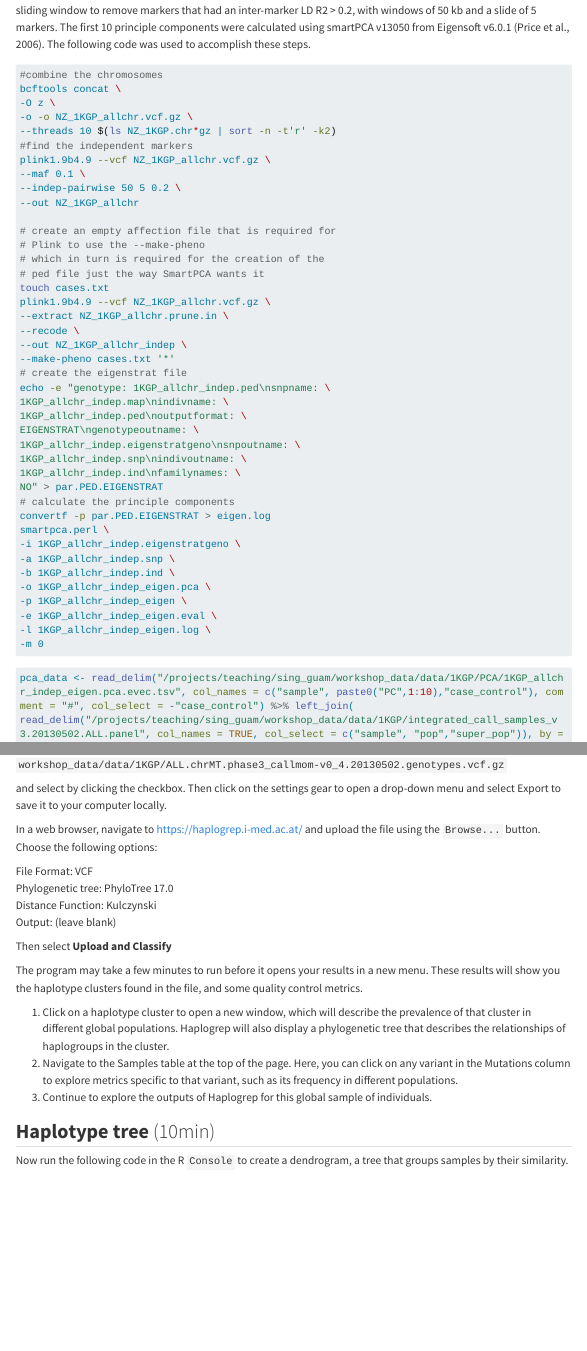
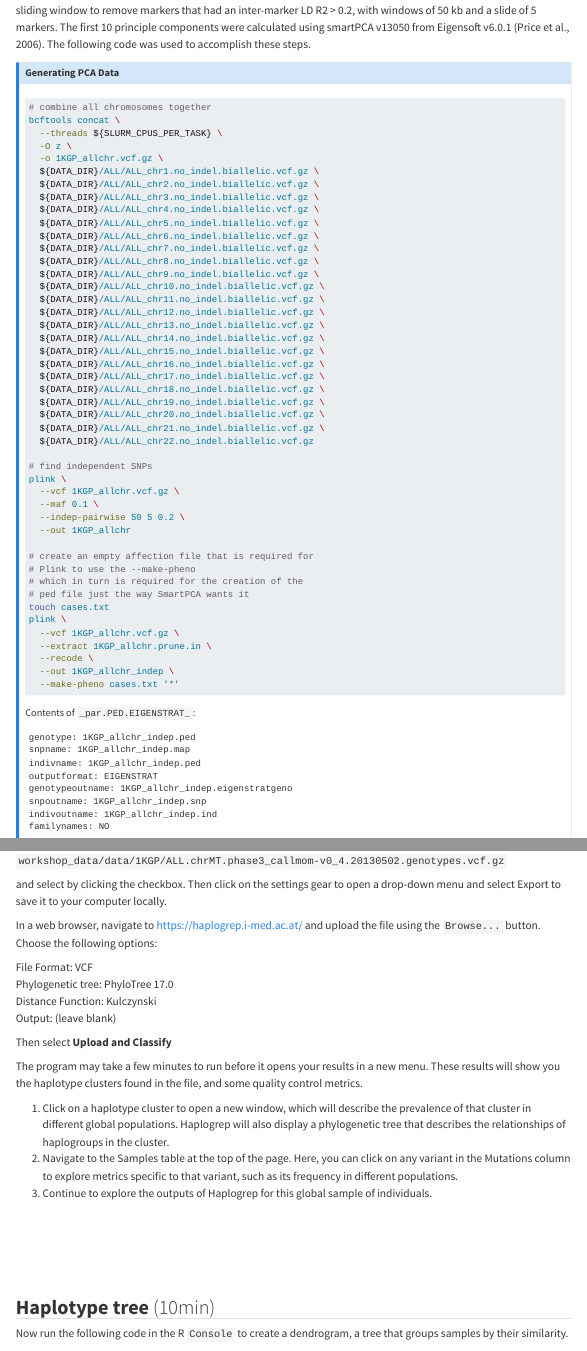
Before and after one commit to murraycadzow/sing_guam, a Quarto document (workshop_part2.qmd): the page in a window 1100 px wide, from 1200 px down before the commit and from 1300 px down after it, so that both start at the same text, and a second part further down, joined at a grey line. Rendered offline with R 4.5, knitr and Pandoc in place of Quarto, with nearby package versions; some code elsewhere in the file could not run offline; menus at the side of the page are left out; long lines of code are wrapped.

Commit message:
editing pca section and added header

````diff
--- a/workshop_part2.qmd
+++ b/workshop_part2.qmd
@@ -2,11 +2,14 @@
 title: "SING Bioinformatics Workshop - Part 2"
 format:
   html:
+    title-block-banner: true
     toc: true
     toc-depth: 3
     toc-expand: true
     embed-resources: true
     theme: litera
+    code-overflow: scroll
+    css: style.css
 ---
 
 
@@ -76,16 +79,10 @@ a sliding window to remove markers that had an inter-marker LD R2 > 0.2, with wi
 and a slide of 5 markers. The first 10 principle components were calculated using smartPCA v13050
 from Eigensoft v6.0.1 (Price et al., 2006). The following code was used to accomplish these steps.
 
+
+:::{.callout-note title="Generating PCA Data"}
 ```{bash}
 #| eval: false
 
-#combine the chromosomes
+# combine all chromosomes together
 bcftools concat \
--O z \
--o -o NZ_1KGP_allchr.vcf.gz \
---threads 10 $(ls NZ_1KGP.chr*gz | sort -n -t'r' -k2)
-#find the independent markers
-plink1.9b4.9 --vcf NZ_1KGP_allchr.vcf.gz \
---maf 0.1 \
---indep-pairwise 50 5 0.2 \
---out NZ_1KGP_allchr
@@ -95,7 +124,3 @@ plink1.9b4.9 --vcf NZ_1KGP_allchr.vcf.gz \
 # which in turn is required for the creation of the
 # ped file just the way SmartPCA wants it
 touch cases.txt
-plink1.9b4.9 --vcf NZ_1KGP_allchr.vcf.gz \
---extract NZ_1KGP_allchr.prune.in \
---recode \
---out NZ_1KGP_allchr_indep \
@@ -103,9 +126,0 @@ plink1.9b4.9 --vcf NZ_1KGP_allchr.vcf.gz \
-# create the eigenstrat file
-echo -e "genotype: 1KGP_allchr_indep.ped\nsnpname: \
-1KGP_allchr_indep.map\nindivname: \
-1KGP_allchr_indep.ped\noutputformat: \
-EIGENSTRAT\ngenotypeoutname: \
-1KGP_allchr_indep.eigenstratgeno\nsnpoutname: \
-1KGP_allchr_indep.snp\nindivoutname: \
-1KGP_allchr_indep.ind\nfamilynames: \
-NO" > par.PED.EIGENSTRAT
@@ -112,3 +135,18 @@ NO" > par.PED.EIGENSTRAT
+Contents of `_par.PED.EIGENSTRAT_`:
+```
+genotype: 1KGP_allchr_indep.ped
+snpname: 1KGP_allchr_indep.map
+indivname: 1KGP_allchr_indep.ped
+outputformat: EIGENSTRAT
+genotypeoutname: 1KGP_allchr_indep.eigenstratgeno
+snpoutname: 1KGP_allchr_indep.snp
+indivoutname: 1KGP_allchr_indep.ind
+familynames: NO
+```
+
+```{bash}
+#| eval: false
+
 # calculate the principle components
 convertf -p par.PED.EIGENSTRAT > eigen.log
 smartpca.perl \
````
Also changed, not shown: workshop_part2.qmd (43 more changed lines).
